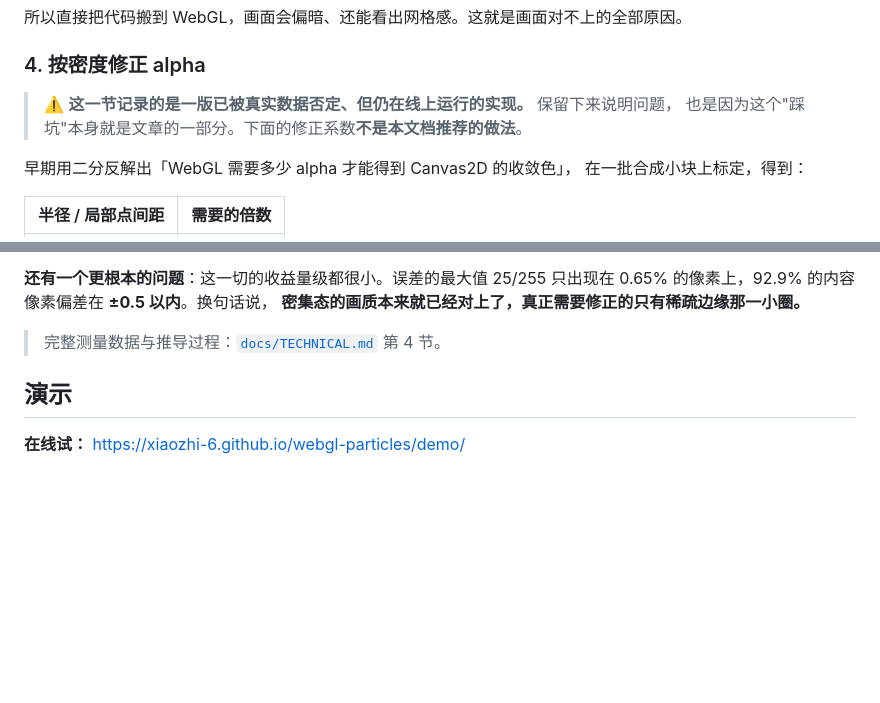
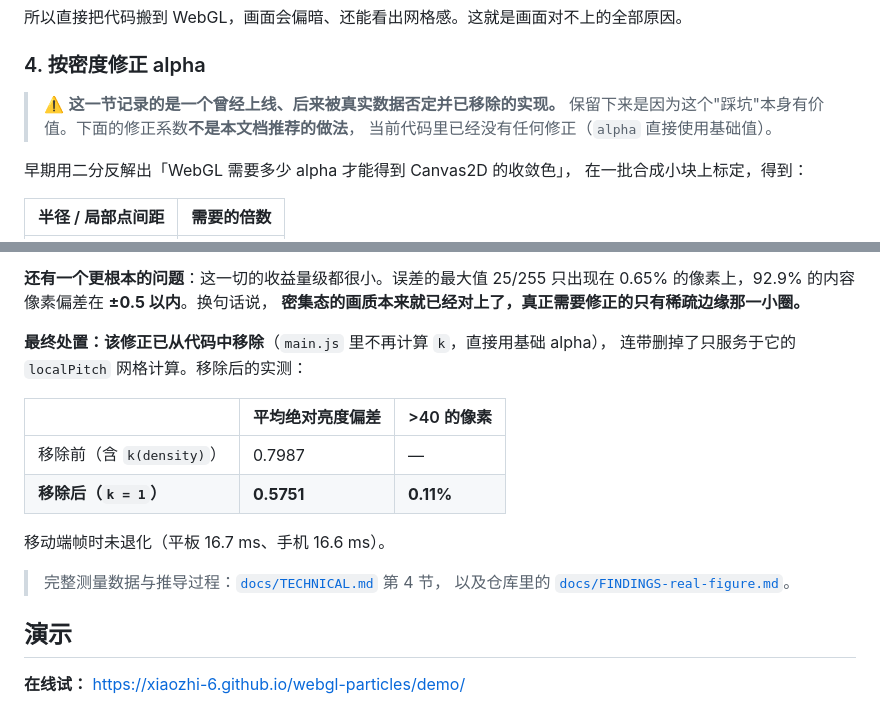
Before and after one commit to xiaozhi-6/webgl-particles, a Markdown page: README.md, 2 parts joined by grey strips. Rendered like a GitHub page; blank space fills up the shorter version.

Commit message:
Docs: the density correction has been removed; record the measured result

```diff
--- a/README.md
+++ b/README.md
@@ -131,8 +131,9 @@ alpha ≈ 0.34 就已经被推到满色。WebGL 是逐片元累加的，要 alph
 
 ### 4. 按密度修正 alpha
 
-> ⚠️ **这一节记录的是一版已被真实数据否定、但仍在线上运行的实现。** 保留下来说明问题，
-> 也是因为这个"踩坑"本身就是文章的一部分。下面的修正系数**不是本文档推荐的做法**。
+> ⚠️ **这一节记录的是一个曾经上线、后来被真实数据否定并已移除的实现。**
+> 保留下来是因为这个"踩坑"本身有价值。下面的修正系数**不是本文档推荐的做法**，
+> 当前代码里已经没有任何修正（`alpha` 直接使用基础值）。
 
 早期用二分反解出「WebGL 需要多少 alpha 才能得到 Canvas2D 的收敛色」，
 在一批合成小块上标定，得到：
@@ -179,7 +180,18 @@ alpha ≈ 0.34 就已经被推到满色。WebGL 是逐片元累加的，要 alph
 0.65% 的像素上，92.9% 的内容像素偏差在 **±0.5 以内**。换句话说，
 **密集态的画质本来就已经对上了，真正需要修正的只有稀疏边缘那一小圈。**
 
-> 完整测量数据与推导过程：[`docs/TECHNICAL.md`](docs/TECHNICAL.md) 第 4 节。
+**最终处置：该修正已从代码中移除**（`main.js` 里不再计算 `k`，直接用基础 alpha），
+连带删掉了只服务于它的 `localPitch` 网格计算。移除后的实测：
+
+| | 平均绝对亮度偏差 | >40 的像素 |
+|---|---|---|
+| 移除前（含 `k(density)`） | 0.7987 | — |
+| **移除后（`k = 1`）** | **0.5751** | **0.11%** |
+
+移动端帧时未退化（平板 16.7 ms、手机 16.6 ms）。
+
+> 完整测量数据与推导过程：[`docs/TECHNICAL.md`](docs/TECHNICAL.md) 第 4 节，
+> 以及仓库里的 [`docs/FINDINGS-real-figure.md`](docs/FINDINGS-real-figure.md)。
 
 ## 演示
 
```
